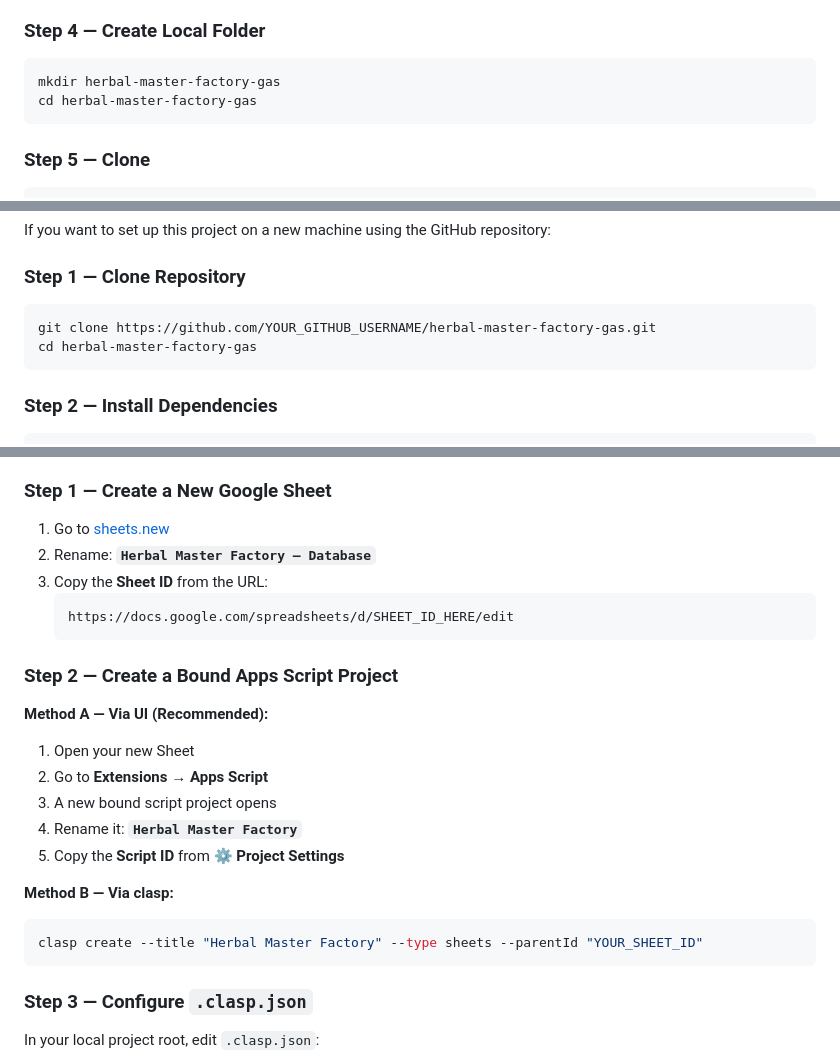
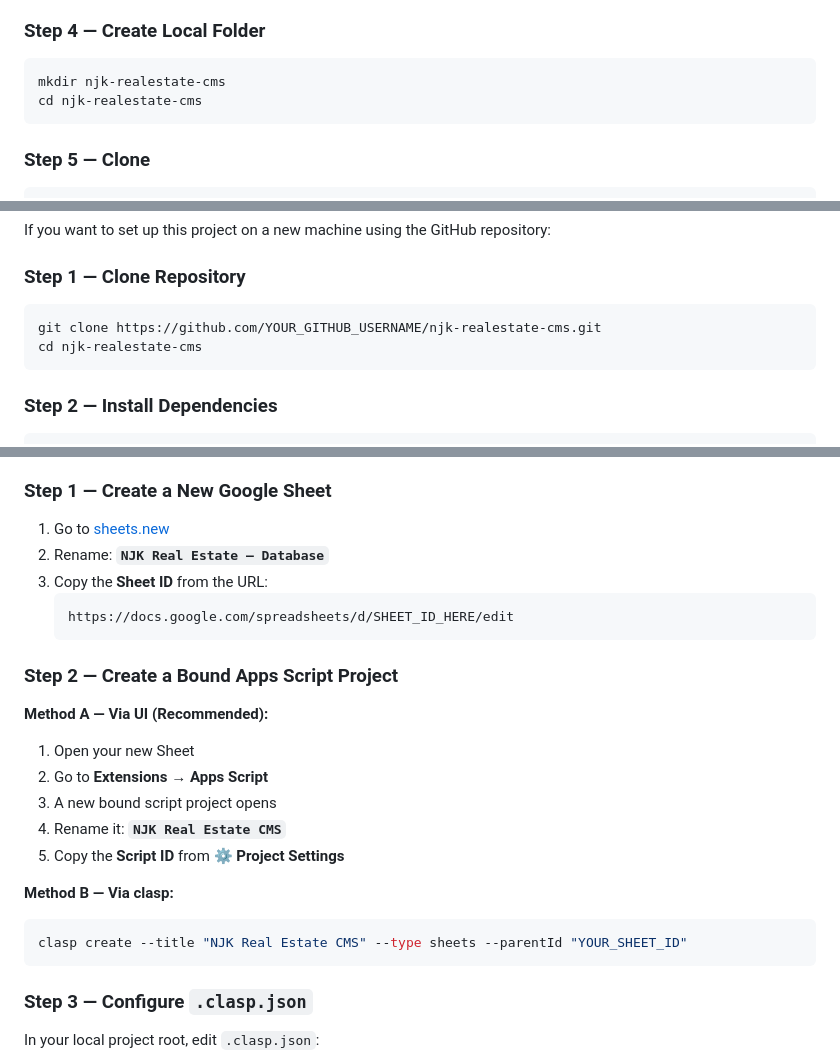
Before and after one commit to kalakhan1/njk-real-estate-client-management-system-version-1, a Markdown page: README.md, 3 parts joined by grey strips. Rendered like a GitHub page.

````diff
--- a/README.md
+++ b/README.md
@@ -156,8 +156,8 @@ clasp login --status
 ### Step 4 — Create Local Folder
 
 ```bash
-mkdir herbal-master-factory-gas
-cd herbal-master-factory-gas
+mkdir njk-realestate-cms
+cd njk-realestate-cms
 ```
 
 ### Step 5 — Clone
@@ -200,8 +200,8 @@ If you want to set up this project on a new machine using the GitHub repository:
 ### Step 1 — Clone Repository
 
 ```bash
-git clone https://github.com/YOUR_GITHUB_USERNAME/herbal-master-factory-gas.git
-cd herbal-master-factory-gas
+git clone https://github.com/YOUR_GITHUB_USERNAME/njk-realestate-cms.git
+cd njk-realestate-cms
 ```
 
 ### Step 2 — Install Dependencies
@@ -255,7 +255,7 @@ Complete workflow to deploy this project as a **brand new** Apps Script project
 ### Step 1 — Create a New Google Sheet
 
 1. Go to [sheets.new](https://sheets.new)
-2. Rename: **`Herbal Master Factory — Database`**
+2. Rename: **`NJK Real Estate — Database`**
 3. Copy the **Sheet ID** from the URL:
    ```
    https://docs.google.com/spreadsheets/d/SHEET_ID_HERE/edit
@@ -268,13 +268,13 @@ Complete workflow to deploy this project as a **brand new** Apps Script project
 1. Open your new Sheet
 2. Go to **Extensions → Apps Script**
 3. A new bound script project opens
-4. Rename it: **`Herbal Master Factory`**
+4. Rename it: **`NJK Real Estate CMS`**
 5. Copy the **Script ID** from **⚙️ Project Settings**
 
 **Method B — Via clasp:**
 
 ```bash
-clasp create --title "Herbal Master Factory" --type sheets --parentId "YOUR_SHEET_ID"
+clasp create --title "NJK Real Estate CMS" --type sheets --parentId "YOUR_SHEET_ID"
 ```
 
 ### Step 3 — Configure `.clasp.json`
````
Also changed, not shown: other parts of README.md (+17 -17 lines).
